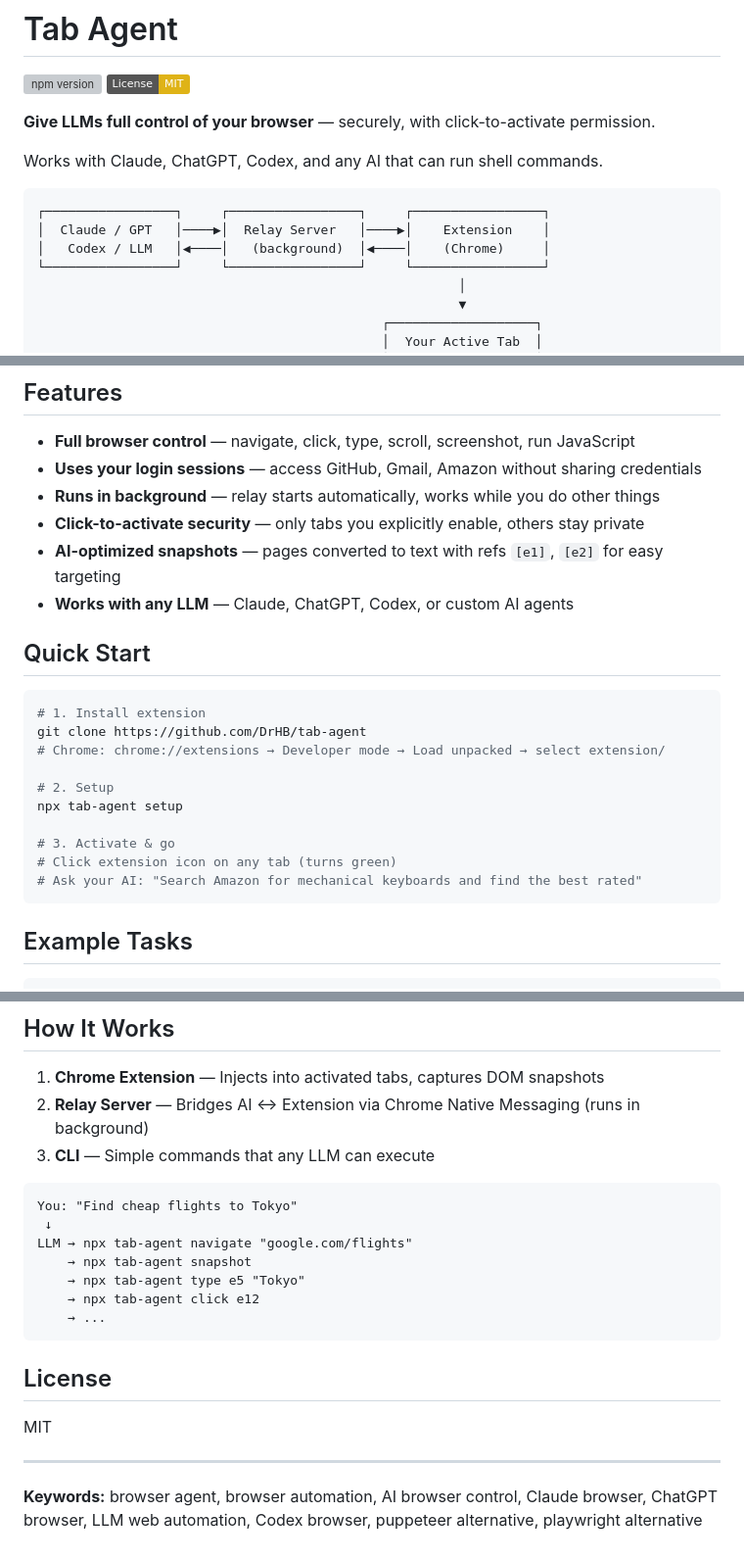
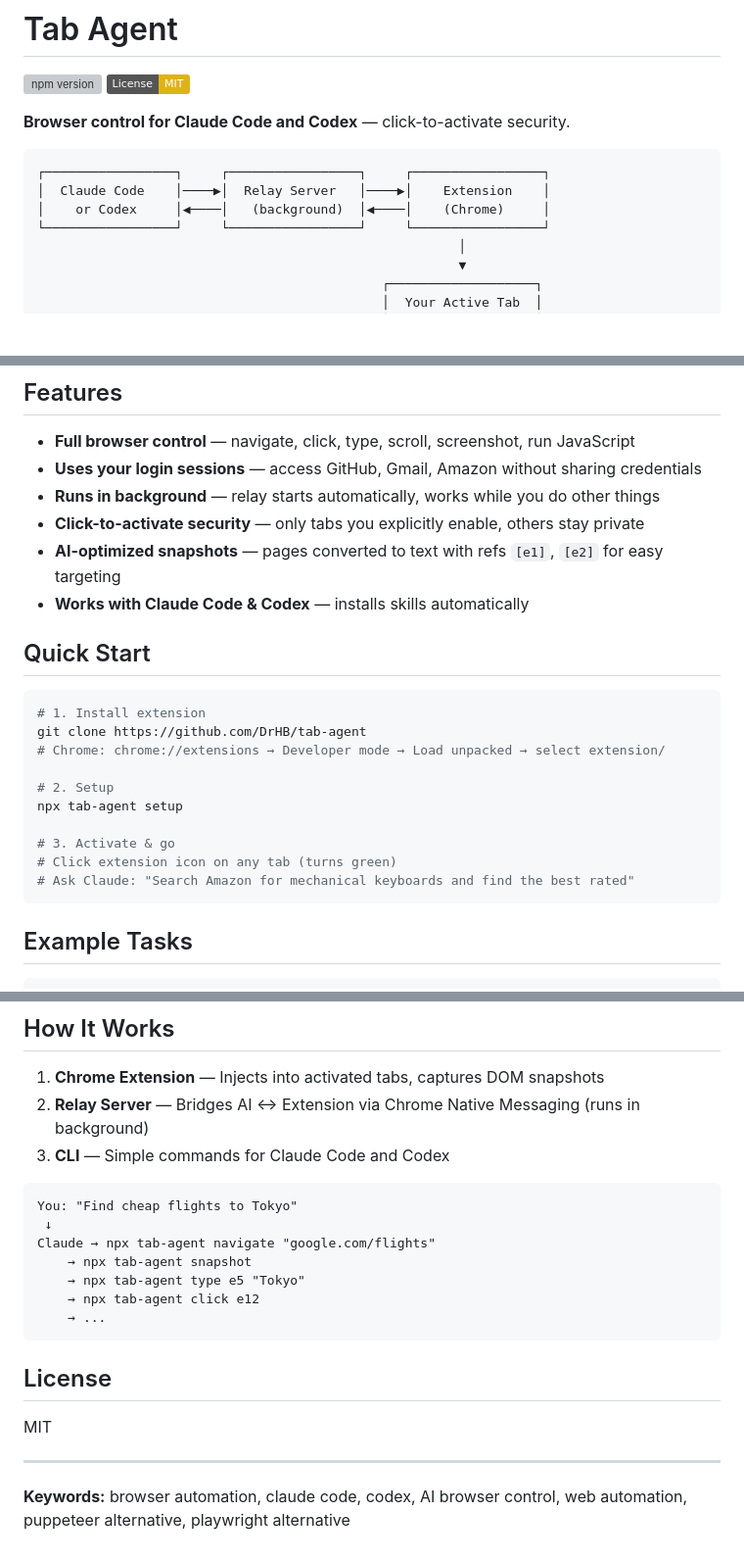
Before and after one commit to DrHB/tab-agent, a Markdown page: README.md, 3 parts joined by grey strips. Shown at 98% size. GitHub-like rendering; badges without logos; blank space fills up the shorter version; grey boxes are pictures that could not be loaded.

Commit message:
docs: focus README on Claude Code and Codex

````diff
--- a/README.md
+++ b/README.md
@@ -3,14 +3,12 @@
 [![npm version](https://img.shields.io/npm/v/tab-agent.svg)](https://www.npmjs.com/package/tab-agent)
 [![License: MIT](https://img.shields.io/badge/License-MIT-yellow.svg)](https://opensource.org/licenses/MIT)
 
-**Give LLMs full control of your browser** — securely, with click-to-activate permission.
-
-Works with Claude, ChatGPT, Codex, and any AI that can run shell commands.
+**Browser control for Claude Code and Codex** — click-to-activate security.
 
 ```
 ┌─────────────────┐     ┌─────────────────┐     ┌─────────────────┐
-│  Claude / GPT   │────▶│  Relay Server   │────▶│    Extension    │
-│   Codex / LLM   │◀────│   (background)  │◀────│    (Chrome)     │
+│  Claude Code    │────▶│  Relay Server   │────▶│    Extension    │
+│    or Codex     │◀────│   (background)  │◀────│    (Chrome)     │
 └─────────────────┘     └─────────────────┘     └─────────────────┘
                                                        │
                                                        ▼
@@ -27,7 +25,7 @@ Works with Claude, ChatGPT, Codex, and any AI that can run shell commands.
 - **Runs in background** — relay starts automatically, works while you do other things
 - **Click-to-activate security** — only tabs you explicitly enable, others stay private
 - **AI-optimized snapshots** — pages converted to text with refs `[e1]`, `[e2]` for easy targeting
-- **Works with any LLM** — Claude, ChatGPT, Codex, or custom AI agents
+- **Works with Claude Code & Codex** — installs skills automatically
 
 ## Quick Start
 
@@ -41,7 +39,7 @@ npx tab-agent setup
 
 # 3. Activate & go
 # Click extension icon on any tab (turns green)
-# Ask your AI: "Search Amazon for mechanical keyboards and find the best rated"
+# Ask Claude: "Search Amazon for mechanical keyboards and find the best rated"
 ```
 
 ## Example Tasks
@@ -145,12 +143,12 @@ Your banking, email, and sensitive tabs stay completely isolated unless you expl
 
 1. **Chrome Extension** — Injects into activated tabs, captures DOM snapshots
 2. **Relay Server** — Bridges AI ↔ Extension via Chrome Native Messaging (runs in background)
-3. **CLI** — Simple commands that any LLM can execute
+3. **CLI** — Simple commands for Claude Code and Codex
 
 ```
 You: "Find cheap flights to Tokyo"
  ↓
-LLM → npx tab-agent navigate "google.com/flights"
+Claude → npx tab-agent navigate "google.com/flights"
     → npx tab-agent snapshot
     → npx tab-agent type e5 "Tokyo"
     → npx tab-agent click e12
@@ -163,4 +161,4 @@ MIT
 
 ---
 
-**Keywords:** browser agent, browser automation, AI browser control, Claude browser, ChatGPT browser, LLM web automation, Codex browser, puppeteer alternative, playwright alternative
+**Keywords:** browser automation, claude code, codex, AI browser control, web automation, puppeteer alternative, playwright alternative
````
